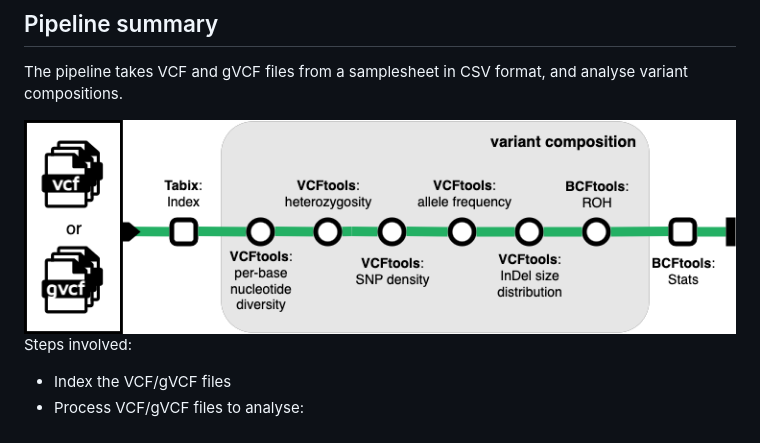
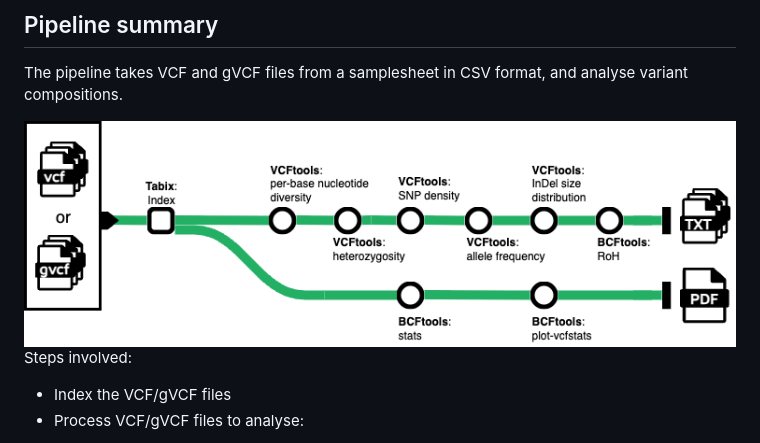
Before and after one commit to sanger-tol/variantcomposition, a Markdown page: README.md, the part around the change. Drawn GitHub-style; pictures changed too: docs/images/variant-composition.png (added), docs/images/variant_composition.png (deleted).

Commit message:
Update pipeline diagram

```diff
--- a/README.md
+++ b/README.md
@@ -34,7 +34,7 @@ On merge to `dev` and `main` branch, automated continuous integration tests run
 
 The pipeline takes VCF and gVCF files from a samplesheet in CSV format, and analyse variant compositions.
 
-<img src="docs/images/variant_composition.png">
+<img src="docs/images/variant-composition.png">
 
 Steps involved:
 
```
Also changed, not shown: 1 other file.
